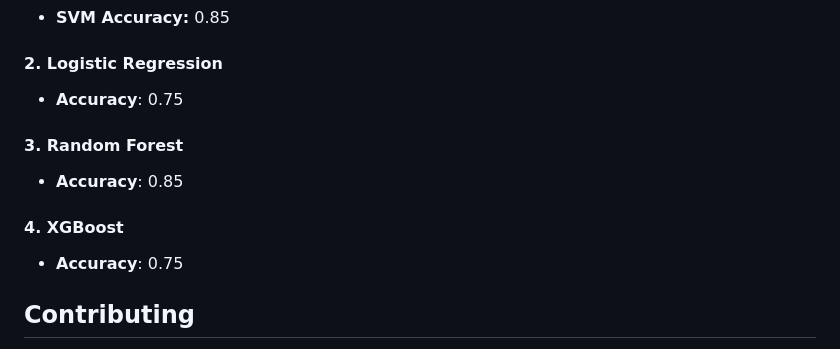
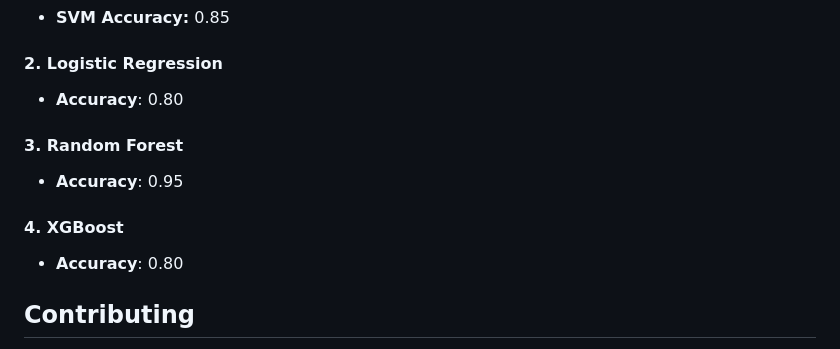
Before and after one commit to saisarath13/Sentiment_Analysis_Multimodel, a Markdown page: README.md, the part around the change. Drawn GitHub-style.

```diff
--- a/README.md
+++ b/README.md
@@ -126,13 +126,13 @@ Each model is evaluated using accuracy, confusion matrix, and classification rep
 - **SVM Accuracy:** 0.85
 
 #### **2. Logistic Regression**
-- **Accuracy**: 0.75
+- **Accuracy**: 0.80
 
 #### **3. Random Forest**
-- **Accuracy**: 0.85
+- **Accuracy**: 0.95
 
 #### **4. XGBoost**
-- **Accuracy**: 0.75
+- **Accuracy**: 0.80
 
 ## Contributing
 
```
